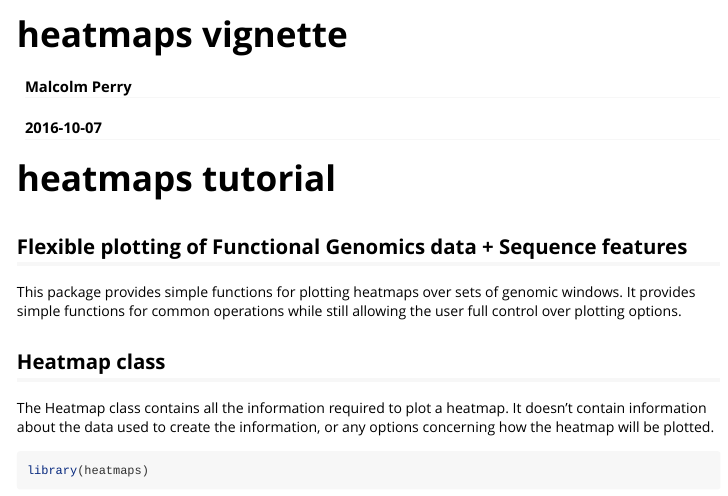
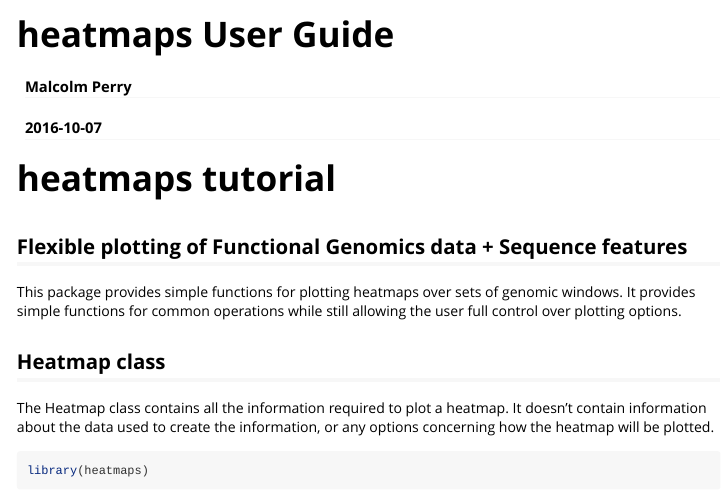
Before and after one commit to mgperry/heatmaps, an R Markdown document (vignettes/user_guide.Rmd): the page in a window 1100 px wide, from its top. Rendered offline with R 4.5, knitr and Pandoc, with nearby package versions; some code elsewhere in the file could not run offline.

Commit message:
created user guide

```diff
--- a/vignettes/heatmaps.Rmd
+++ b/vignettes/user_guide.Rmd
@@ -1,5 +1,5 @@
 ---
-title: "heatmaps vignette"
+title: "heatmaps User Guide"
 author: "Malcolm Perry"
 date: "`r Sys.Date()`"
 output: rmarkdown::html_vignette
```
